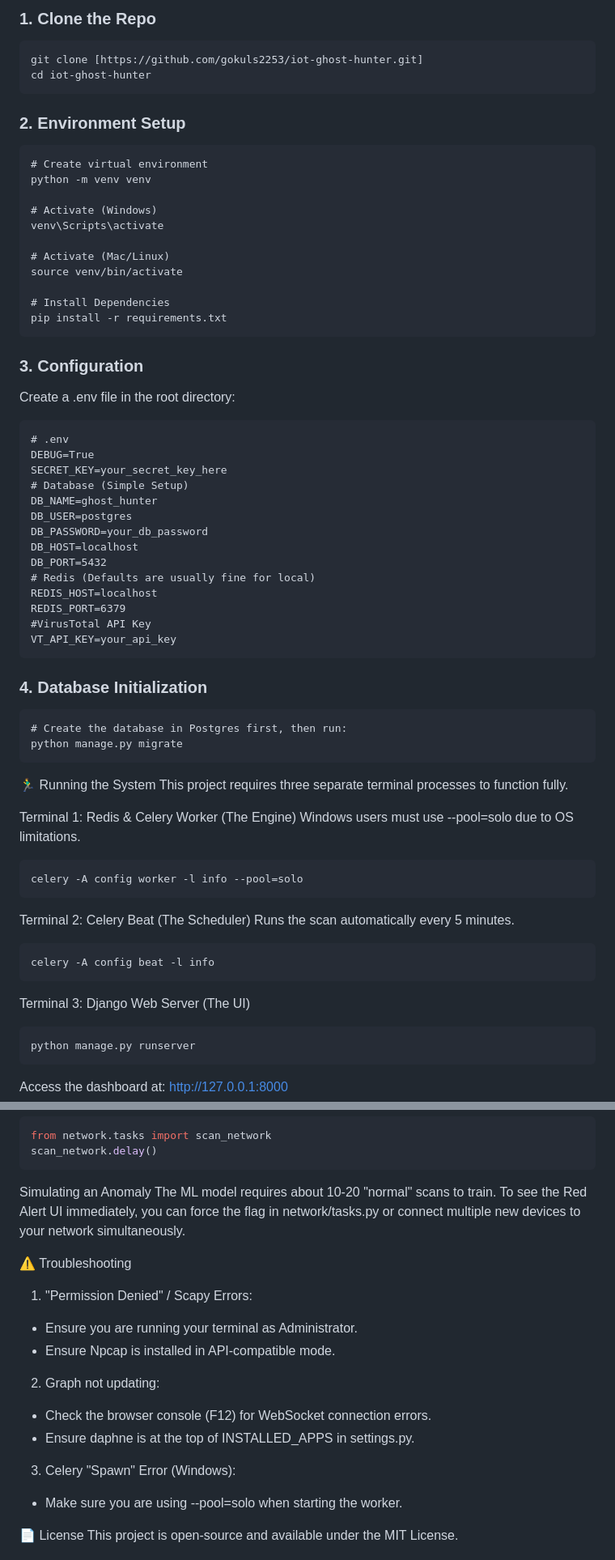
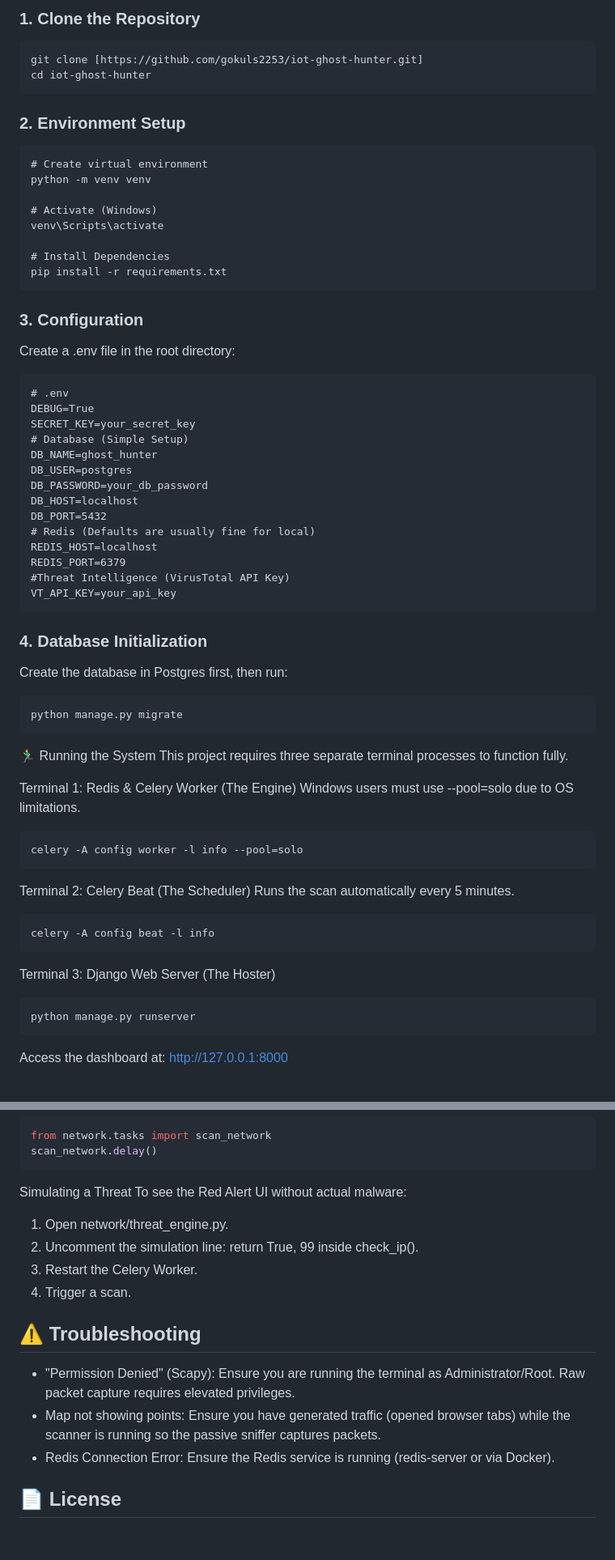
Before and after one commit to gokuls2253/iot-ghost-hunter, a Markdown page: README.md, 2 parts joined by grey strips. Shown: that part at 81% size. Drawn GitHub-style; blank space fills up the shorter version.

````diff
--- a/README.md
+++ b/README.md
@@ -65,5 +65,5 @@ The application follows a distributed architecture to handle high-latency networ
 
-### 1. Clone the Repo
+### 1. Clone the Repository
 ```bash
 git clone [https://github.com/gokuls2253/iot-ghost-hunter.git]
 cd iot-ghost-hunter
@@ -77,9 +77,6 @@ python -m venv venv
 # Activate (Windows)
 venv\Scripts\activate
 
-# Activate (Mac/Linux)
-source venv/bin/activate
-
 # Install Dependencies
 pip install -r requirements.txt
 ```
@@ -89,7 +86,7 @@ Create a .env file in the root directory:
 ```
 # .env
 DEBUG=True
-SECRET_KEY=your_secret_key_here
+SECRET_KEY=your_secret_key
 # Database (Simple Setup)
 DB_NAME=ghost_hunter
 DB_USER=postgres
@@ -99,13 +96,13 @@ DB_PORT=5432
 # Redis (Defaults are usually fine for local)
 REDIS_HOST=localhost
 REDIS_PORT=6379
-#VirusTotal API Key
+#Threat Intelligence (VirusTotal API Key)
 VT_API_KEY=your_api_key
 ```
 
 ### 4. Database Initialization
+Create the database in Postgres first, then run:
 ```
-# Create the database in Postgres first, then run:
 python manage.py migrate
 ```
 
@@ -122,7 +119,7 @@ Runs the scan automatically every 5 minutes.
 ```
 celery -A config beat -l info
 ```
-Terminal 3: Django Web Server (The UI)
+Terminal 3: Django Web Server (The Hoster)
 ```
 python manage.py runserver
 ```
@@ -138,18 +135,19 @@ python manage.py shell
 from network.tasks import scan_network
 scan_network.delay()
 ```
-Simulating an Anomaly
-The ML model requires about 10-20 "normal" scans to train. To see the Red Alert UI immediately, you can force the flag in network/tasks.py or connect multiple new devices to your network simultaneously.
+Simulating a Threat
+To see the Red Alert UI without actual malware:
+1. Open network/threat_engine.py.
+2. Uncomment the simulation line: return True, 99 inside check_ip().
+3. Restart the Celery Worker.
+4. Trigger a scan.
 
-⚠️ Troubleshooting
-1. "Permission Denied" / Scapy Errors:
-  - Ensure you are running your terminal as Administrator.
-  - Ensure Npcap is installed in API-compatible mode.
-2. Graph not updating:
-  - Check the browser console (F12) for WebSocket connection errors.
-  - Ensure daphne is at the top of INSTALLED_APPS in settings.py.
-3. Celery "Spawn" Error (Windows):
-  - Make sure you are using --pool=solo when starting the worker.
+## ⚠️ Troubleshooting
 
-📄 License
+- "Permission Denied" (Scapy): Ensure you are running the terminal as Administrator/Root. Raw packet capture requires elevated privileges.
+- Map not showing points: Ensure you have generated traffic (opened browser tabs) while the scanner is running so the passive sniffer captures packets.
+- Redis Connection Error: Ensure the Redis service is running (redis-server or via Docker).
+
+## 📄 License
+
 This project is open-source and available under the MIT License.
````
Also changed, not shown: other parts of README.md (+35 -35 lines).
